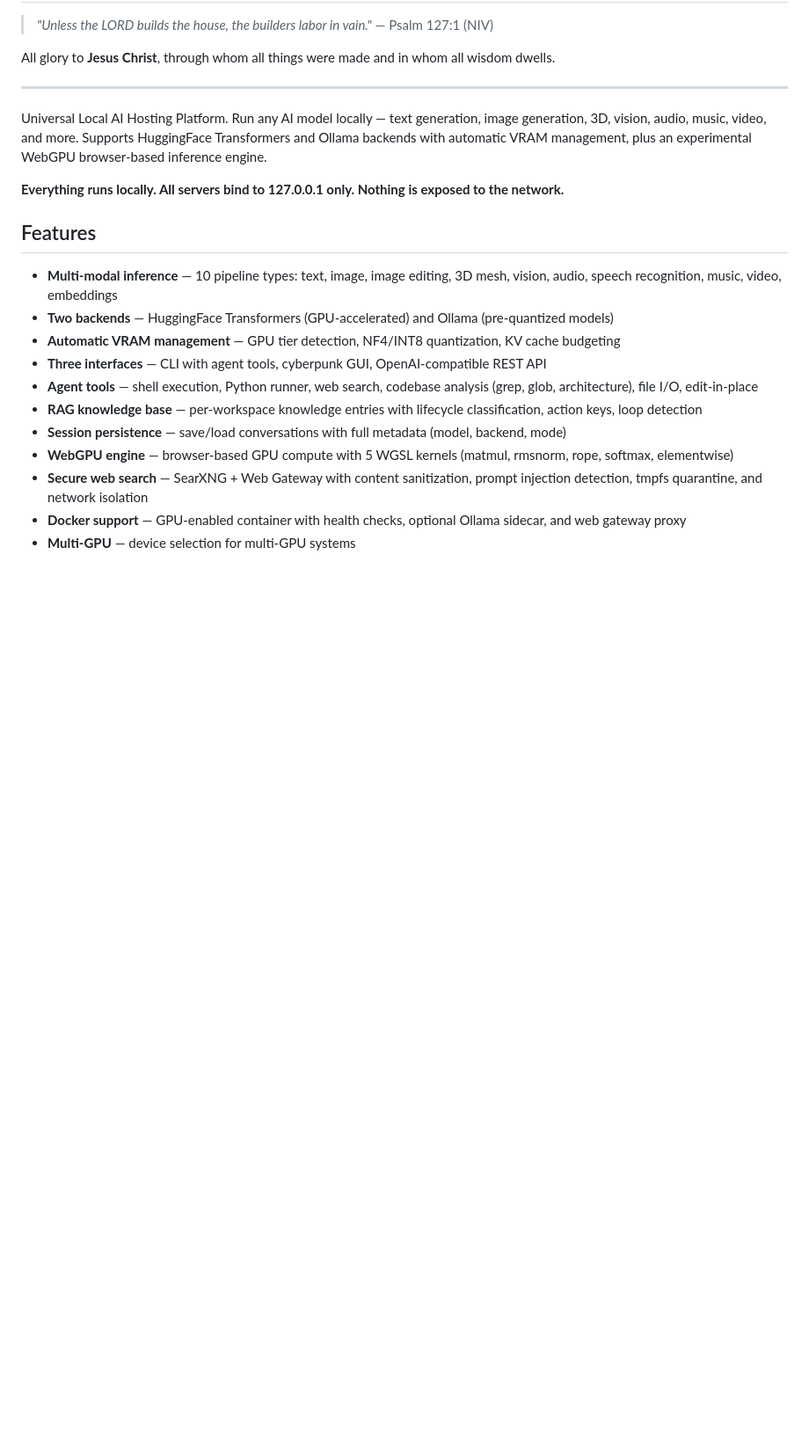
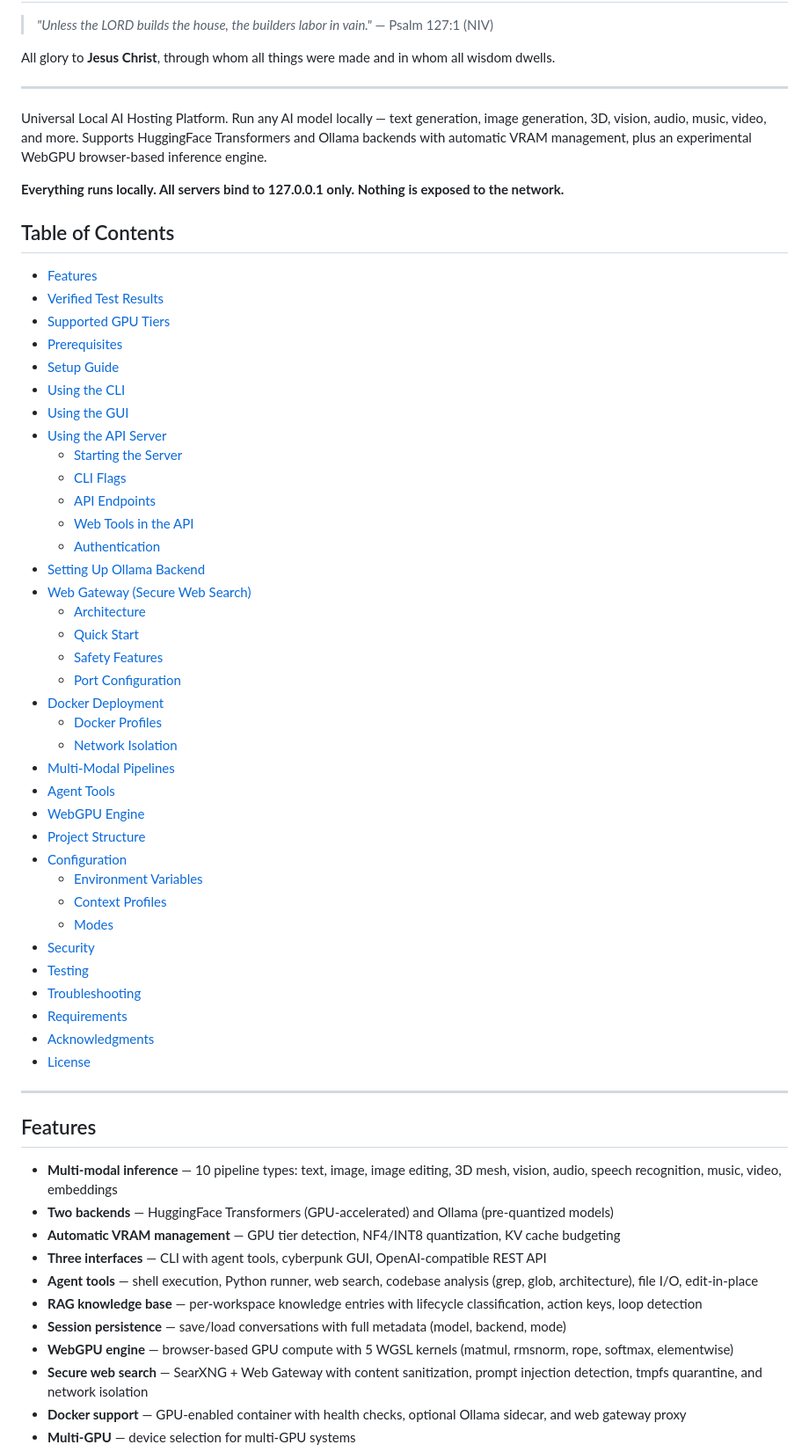
Before and after one commit to kavenmartinez1-collab/Artifex-Assistantv5, a Markdown page: README.md, the part around the change. Shown at 88% size. Rendered like a GitHub page; blank space fills up the shorter version.

Commit message:
Add table of contents to README with section links
Co-Authored-By: Claude Opus 4.6 (1M context) <noreply@anthropic.com>

```diff
--- a/README.md
+++ b/README.md
@@ -10,6 +10,47 @@ All glory to **Jesus Christ**, through whom all things were made and in whom all
 Universal Local AI Hosting Platform. Run any AI model locally — text generation, image generation, 3D, vision, audio, music, video, and more. Supports HuggingFace Transformers and Ollama backends with automatic VRAM management, plus an experimental WebGPU browser-based inference engine.
 
 **Everything runs locally. All servers bind to 127.0.0.1 only. Nothing is exposed to the network.**
+
+## Table of Contents
+
+- [Features](#features)
+- [Verified Test Results](#verified-test-results-2026-03-22)
+- [Supported GPU Tiers](#supported-gpu-tiers)
+- [Prerequisites](#prerequisites)
+- [Setup Guide](#setup-guide)
+- [Using the CLI](#using-the-cli-python-mainpy)
+- [Using the GUI](#using-the-gui-python-main_guipy)
+- [Using the API Server](#using-the-api-server-python-main_apipy)
+  - [Starting the Server](#starting-the-server)
+  - [CLI Flags](#cli-flags)
+  - [API Endpoints](#api-endpoints)
+  - [Web Tools in the API](#web-tools-in-the-api)
+  - [Authentication](#authentication)
+- [Setting Up Ollama Backend](#setting-up-ollama-backend)
+- [Web Gateway (Secure Web Search)](#web-gateway-secure-web-search)
+  - [Architecture](#architecture)
+  - [Quick Start](#quick-start)
+  - [Safety Features](#safety-features)
+  - [Port Configuration](#port-configuration)
+- [Docker Deployment](#docker-deployment)
+  - [Docker Profiles](#docker-profiles)
+  - [Network Isolation](#network-isolation-full-profile)
+- [Multi-Modal Pipelines](#multi-modal-pipelines)
+- [Agent Tools](#agent-tools)
+- [WebGPU Engine](#webgpu-engine)
+- [Project Structure](#project-structure)
+- [Configuration](#configuration)
+  - [Environment Variables](#environment-variables)
+  - [Context Profiles](#context-profiles)
+  - [Modes](#modes)
+- [Security](#security)
+- [Testing](#testing)
+- [Troubleshooting](#troubleshooting)
+- [Requirements](#requirements)
+- [Acknowledgments](#acknowledgments)
+- [License](#license)
+
+---
 
 ## Features
 
```
